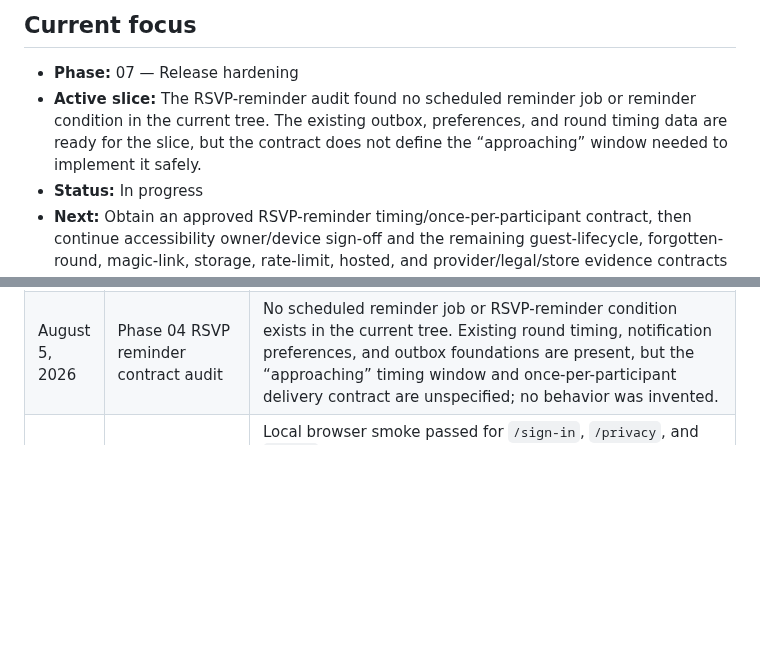
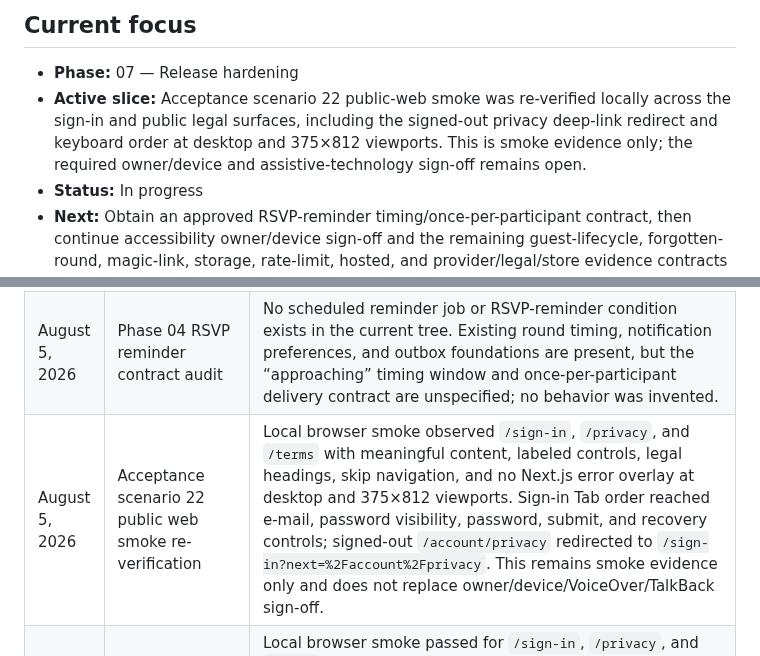
Before and after one commit to agordeev/greenroster, a Markdown page: docs/progress.md, 2 parts joined by grey strips. Drawn GitHub-style; blank space fills up the shorter version.

```diff
--- a/docs/progress.md
+++ b/docs/progress.md
@@ -7,7 +7,7 @@ The [master spec](./master-spec.md) and [phase documents](./phases/README.md) co
 ## Current focus
 
 - **Phase:** 07 — Release hardening
-- **Active slice:** The RSVP-reminder audit found no scheduled reminder job or reminder condition in the current tree. The existing outbox, preferences, and round timing data are ready for the slice, but the contract does not define the “approaching” window needed to implement it safely.
+- **Active slice:** Acceptance scenario 22 public-web smoke was re-verified locally across the sign-in and public legal surfaces, including the signed-out privacy deep-link redirect and keyboard order at desktop and 375×812 viewports. This is smoke evidence only; the required owner/device and assistive-technology sign-off remains open.
 - **Status:** In progress
 - **Next:** Obtain an approved RSVP-reminder timing/once-per-participant contract, then continue accessibility owner/device sign-off and the remaining guest-lifecycle, forgotten-round, magic-link, storage, rate-limit, hosted, and provider/legal/store evidence contracts without inventing their missing inputs.
 - **Blockers:**
@@ -91,6 +91,7 @@ The [master spec](./master-spec.md) and [phase documents](./phases/README.md) co
 | August 5, 2026 | Acceptance scenario 21 scope-boundary tests                | Added focused Vitest coverage for the exact Individual Net/Gross vocabulary, strict rejection of the explicitly deferred `scramble` format and unknown extra draft inputs, the member namespace boundary, and absence of deferred route segments. Focused tests pass 2 files/8 tests; full Vitest passes 121 files/697 tests. This is partial scope evidence, not final scenario sign-off for controls inside existing routes.                                                                                                                                                                                                                                                                                                                                                                                                                         |
 | August 5, 2026 | Acceptance scenario 20 tenant/deep-link audit                 | Read-only audit confirmed existing SQL and adapter coverage for cross-group round/member reads and mutations, authenticated-only mobile deep-link summaries, safe member return paths, and neutral permission/not-found failures. No additional contract-backed assertion was identified; hosted state remained untouched.                                                                                                                                                                                                                                                                                                                                                                                                                                              |
 | August 5, 2026 | Phase 04 RSVP reminder contract audit                       | No scheduled reminder job or RSVP-reminder condition exists in the current tree. Existing round timing, notification preferences, and outbox foundations are present, but the “approaching” timing window and once-per-participant delivery contract are unspecified; no behavior was invented.                                                                                                                                                                                                                                                                                                                                                                                                                                                                          |
+| August 5, 2026 | Acceptance scenario 22 public web smoke re-verification       | Local browser smoke observed `/sign-in`, `/privacy`, and `/terms` with meaningful content, labeled controls, legal headings, skip navigation, and no Next.js error overlay at desktop and 375×812 viewports. Sign-in Tab order reached e-mail, password visibility, password, submit, and recovery controls; signed-out `/account/privacy` redirected to `/sign-in?next=%2Faccount%2Fprivacy`. This remains smoke evidence only and does not replace owner/device/VoiceOver/TalkBack sign-off. |
 | August 4, 2026 | Phase 07 public accessibility smoke                     | Local browser smoke passed for `/sign-in`, `/privacy`, and `/terms`: labeled controls, visible public legal headings, skip navigation, support/privacy links, and keyboard focus progression were observed; `/account/privacy` safely redirected to `/sign-in?next=%2Faccount%2Fprivacy` while signed out. This is smoke evidence, not the required device/assistive-technology release sign-off.                                                                                                                                                                                                                                                                                          |
 | August 4, 2026 | Phase 04 guest-aware read projections                   | The coordinator detail RPC now exposes existing round-scoped guest kind/name/sponsor snapshots and derives guest counts; the participant read RPC returns a tenant roster to coordinators/admins and only own plus sponsored guest rows to members. Focused pgTAP passes 36/36, full local pgTAP passes 68 files/2,389 tests, focused adapter tests pass 12/12, full Vitest passes 120 files/691 tests, and web typecheck/lint/build pass. Guest lifecycle creation, withdrawal, and scoring remain explicitly blocked.                                                                                                                                                                    |
 
```
Also changed, not shown: docs/accessibility-release-checklist.md (+1 -0 lines).
